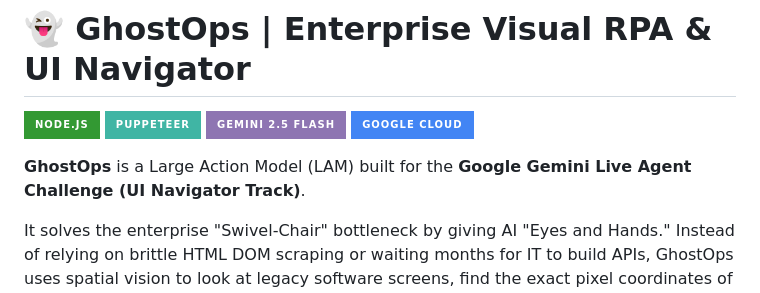
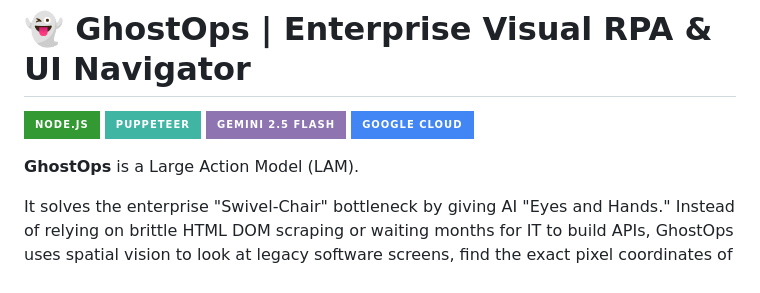
Before and after one commit to nilesh-llm/GhostOps-Enterprise-UI-Navigator-LAM, a Markdown page: README.md, the part around the change. GitHub-like rendering; badges without logos.

```diff
--- a/README.md
+++ b/README.md
@@ -5,7 +5,7 @@
 ![Google Gemini](https://img.shields.io/badge/Gemini_2.5_Flash-8E75B2?style=for-the-badge&logo=googlebard&logoColor=white)
 ![Google Cloud](https://img.shields.io/badge/Google_Cloud-4285F4?style=for-the-badge&logo=googlecloud&logoColor=white)
 
-**GhostOps** is a Large Action Model (LAM) built for the **Google Gemini Live Agent Challenge (UI Navigator Track)**.
+**GhostOps** is a Large Action Model (LAM).
 
 It solves the enterprise "Swivel-Chair" bottleneck by giving AI "Eyes and Hands." Instead of relying on brittle HTML DOM scraping or waiting months for IT to build APIs, GhostOps uses spatial vision to look at legacy software screens, find the exact pixel coordinates of buttons, and autonomously click, type, and navigate on behalf of a human operator.
 
```
